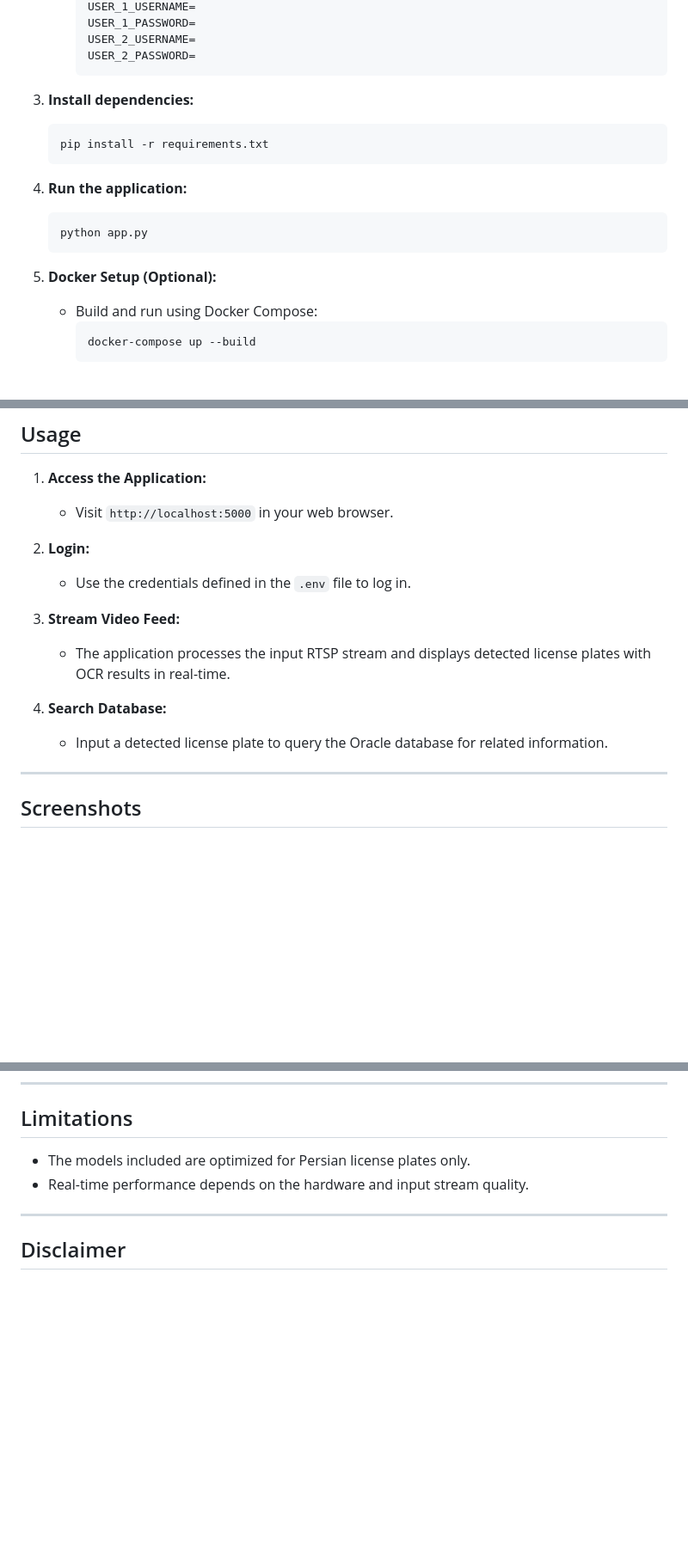
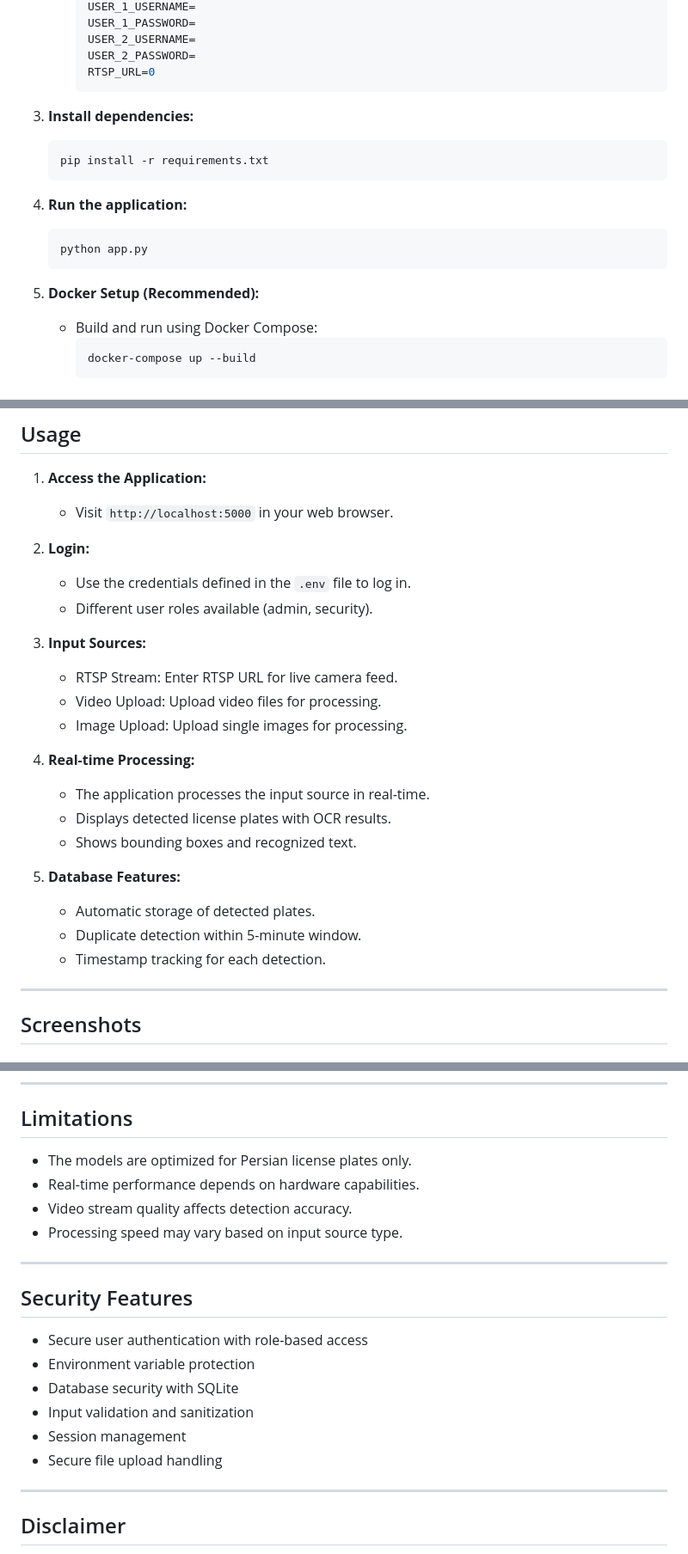
Before and after one commit to Arashkazemii/Persian-License-Plate-Recognition-System, a Markdown page: README.md, 3 parts joined by grey strips. Shown: that part at 86% size. Drawn GitHub-style; blank space fills up the shorter version.

````diff
--- a/README.md
+++ b/README.md
@@ -95,6 +139,7 @@ The OCR system incorporates a mapping layer to convert model outputs into Persia
      USER_1_PASSWORD=
      USER_2_USERNAME=
      USER_2_PASSWORD=
+     RTSP_URL=0
      ```
 
 3. **Install dependencies:**
@@ -107,7 +152,7 @@ The OCR system incorporates a mapping layer to convert model outputs into Persia
    python app.py
    ```
 
-5. **Docker Setup (Optional):**
+5. **Docker Setup (Recommended):**
    - Build and run using Docker Compose:
      ```bash
      docker-compose up --build
@@ -122,12 +167,22 @@ The OCR system incorporates a mapping layer to convert model outputs into Persia
 
 2. **Login:**
    - Use the credentials defined in the `.env` file to log in.
+   - Different user roles available (admin, security).
 
-3. **Stream Video Feed:**
-   - The application processes the input RTSP stream and displays detected license plates with OCR results in real-time.
+3. **Input Sources:**
+   - RTSP Stream: Enter RTSP URL for live camera feed.
+   - Video Upload: Upload video files for processing.
+   - Image Upload: Upload single images for processing.
 
-4. **Search Database:**
-   - Input a detected license plate to query the Oracle database for related information.
+4. **Real-time Processing:**
+   - The application processes the input source in real-time.
+   - Displays detected license plates with OCR results.
+   - Shows bounding boxes and recognized text.
+
+5. **Database Features:**
+   - Automatic storage of detected plates.
+   - Duplicate detection within 5-minute window.
+   - Timestamp tracking for each detection.
 
 ---
 
@@ -142,8 +197,20 @@ The OCR system incorporates a mapping layer to convert model outputs into Persia
 ---
 
 ## Limitations
-- The models included are optimized for Persian license plates only.
-- Real-time performance depends on the hardware and input stream quality.
+- The models are optimized for Persian license plates only.
+- Real-time performance depends on hardware capabilities.
+- Video stream quality affects detection accuracy.
+- Processing speed may vary based on input source type.
+
+---
+
+## Security Features
+- Secure user authentication with role-based access
+- Environment variable protection
+- Database security with SQLite
+- Input validation and sanitization
+- Session management
+- Secure file upload handling
 
 ---
 
````
Also changed, not shown: other parts of README.md (+69 -25 lines).
